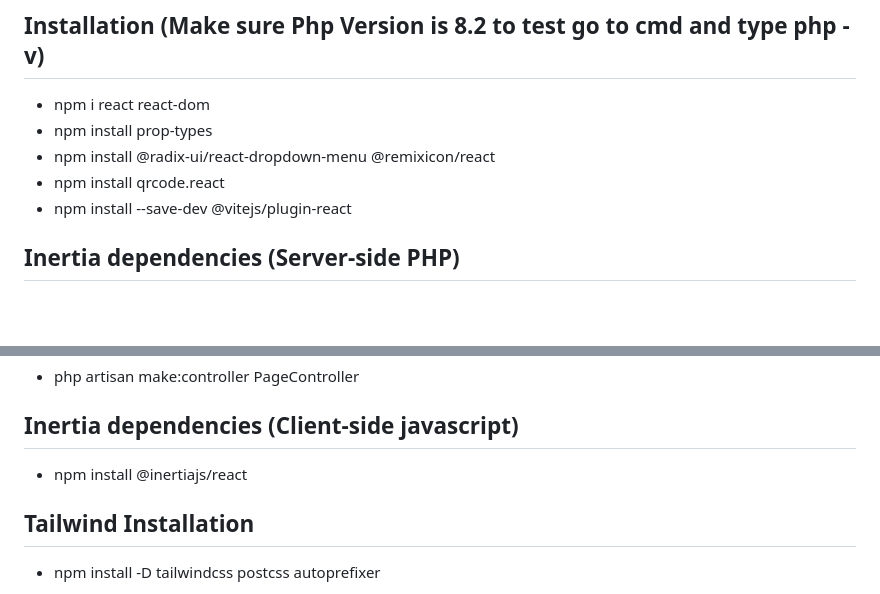
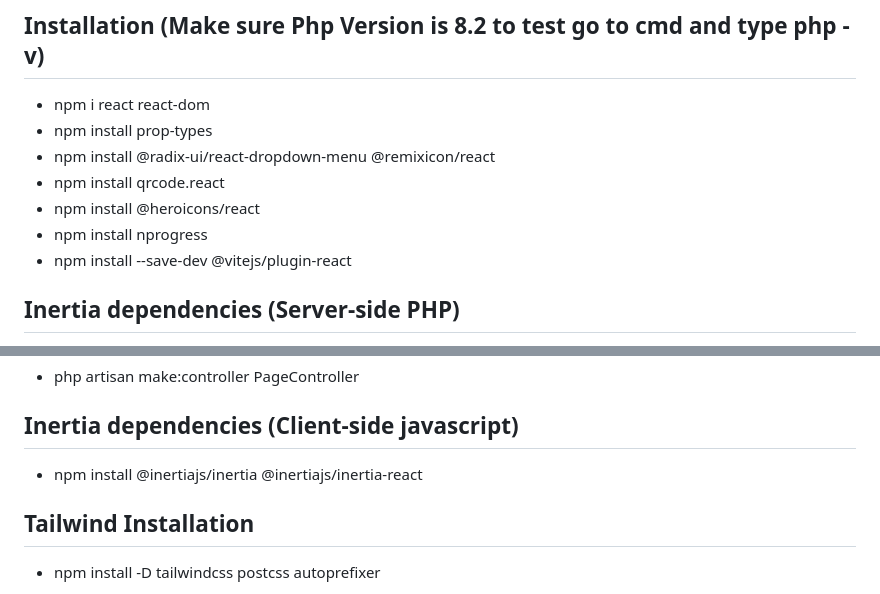
Before and after one commit to jstnfrncis/agkat-ph, a Markdown page: README.md, 2 parts joined by grey strips. GitHub-like rendering; blank space fills up the shorter version.

```diff
--- a/README.md
+++ b/README.md
@@ -11,6 +11,8 @@
 - npm install prop-types
 - npm install @radix-ui/react-dropdown-menu @remixicon/react
 - npm install qrcode.react
+- npm install @heroicons/react
+- npm install nprogress
 - npm install --save-dev @vitejs/plugin-react
 
 
@@ -28,7 +30,7 @@
 
 
 ## Inertia dependencies (Client-side javascript)
-- npm install @inertiajs/react
+- npm install @inertiajs/inertia @inertiajs/inertia-react
 
 
 ## Tailwind Installation
```
